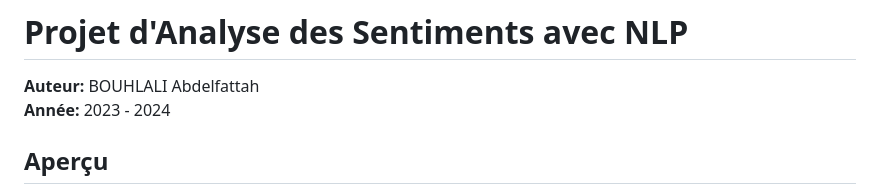
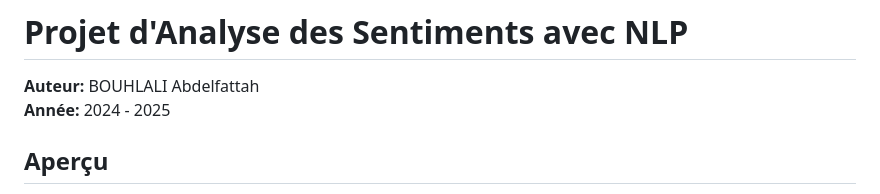
Before and after one commit to TINBYTE/Amazon_Fine_Food_Sentiment_Analysis, a Markdown page: README.md, the part around the change. GitHub-like rendering.

```diff
--- a/README.md
+++ b/README.md
@@ -1,7 +1,7 @@
 # Projet d'Analyse des Sentiments avec NLP
 
 **Auteur:** BOUHLALI Abdelfattah
-**Année:** 2023 - 2024
+**Année:** 2024 - 2025
 
 ## Aperçu
 
```
